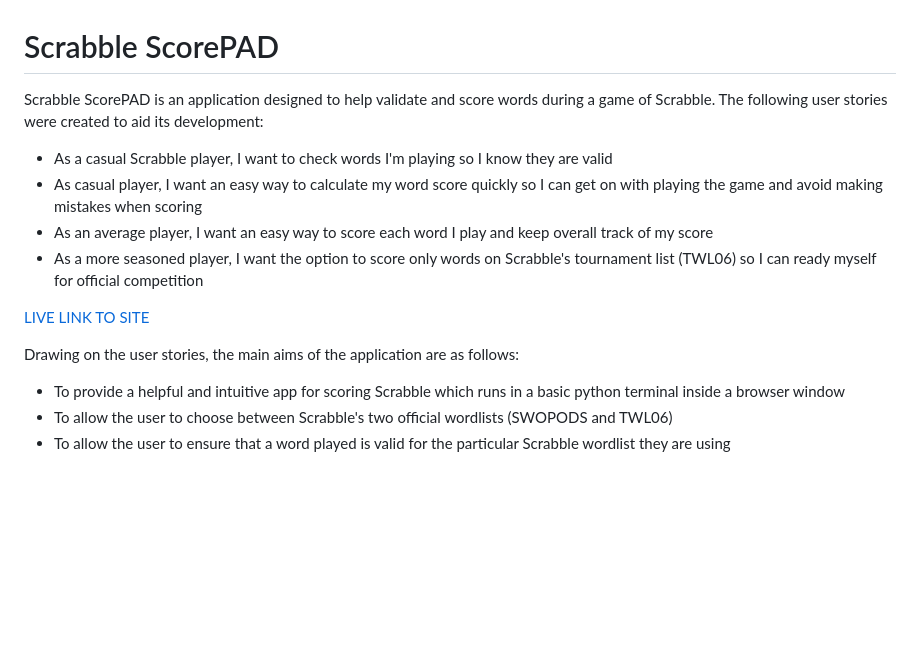
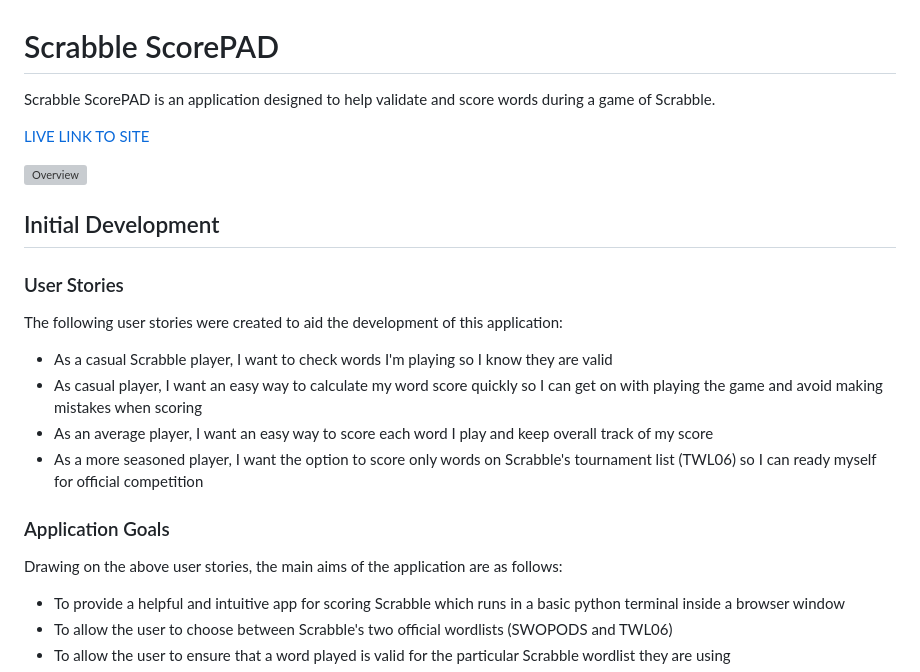
Before and after one commit to ndsurgenor/scrabble-scorepad, a Markdown page: README.md, the part around one of its changes. Rendered like a GitHub page; blank space fills up the shorter version; grey boxes are pictures that could not be loaded.

Commit message:
Docs: reformat opening development section for better readability

```diff
--- a/README.md
+++ b/README.md
@@ -1,15 +1,25 @@
 # Scrabble ScorePAD
 
-Scrabble ScorePAD is an application designed to help validate and score words during a game of Scrabble. The following user stories were created to aid its development:
+Scrabble ScorePAD is an application designed to help validate and score words during a game of Scrabble.
+
+[LIVE LINK TO SITE](https://scrabble-scorepad.herokuapp.com/)
+
+![Overview](assets/images/overview.png)
+
+## Initial Development
+
+### User Stories
+
+The following user stories were created to aid the development of this application:
 
 - As a casual Scrabble player, I want to check words I'm playing so I know they are valid
 - As casual player, I want an easy way to calculate my word score quickly so I can get on with playing the game and avoid making mistakes when scoring
 - As an average player, I want an easy way to score each word I play and keep overall track of my score
 - As a more seasoned player, I want the option to score only words on Scrabble's tournament list (TWL06) so I can ready myself for official competition
 
-[LIVE LINK TO SITE](https://scrabble-scorepad.herokuapp.com/)
+### Application Goals
 
-Drawing on the user stories, the main aims of the application are as follows:
+Drawing on the above user stories, the main aims of the application are as follows:
 - To provide a helpful and intuitive app for scoring Scrabble which runs in a basic python terminal inside a browser window
 - To allow the user to choose between Scrabble's two official wordlists (SWOPODS and TWL06)
 - To allow the user to ensure that a word played is valid for the particular Scrabble wordlist they are using
```
Also changed, not shown: other parts of README.md (+1 -3 lines).
